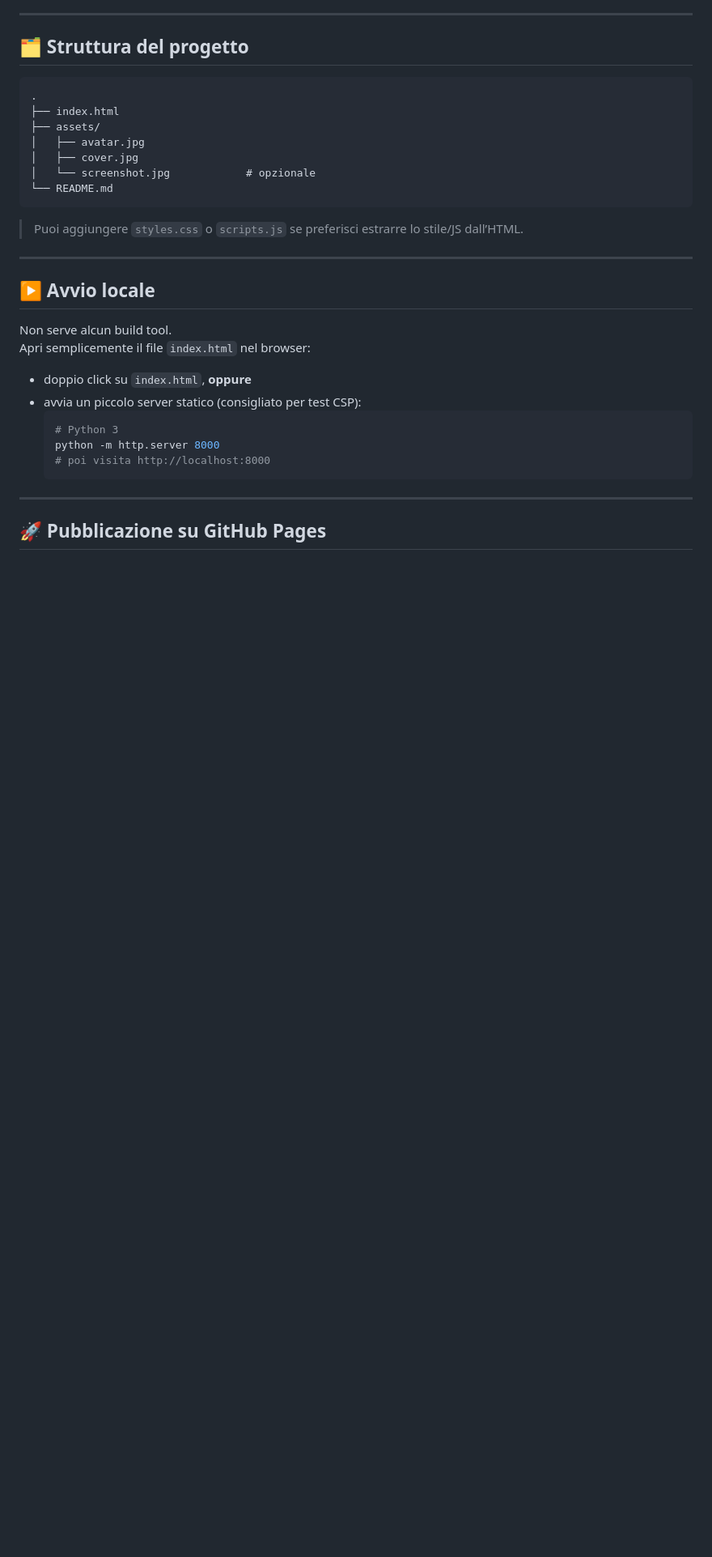
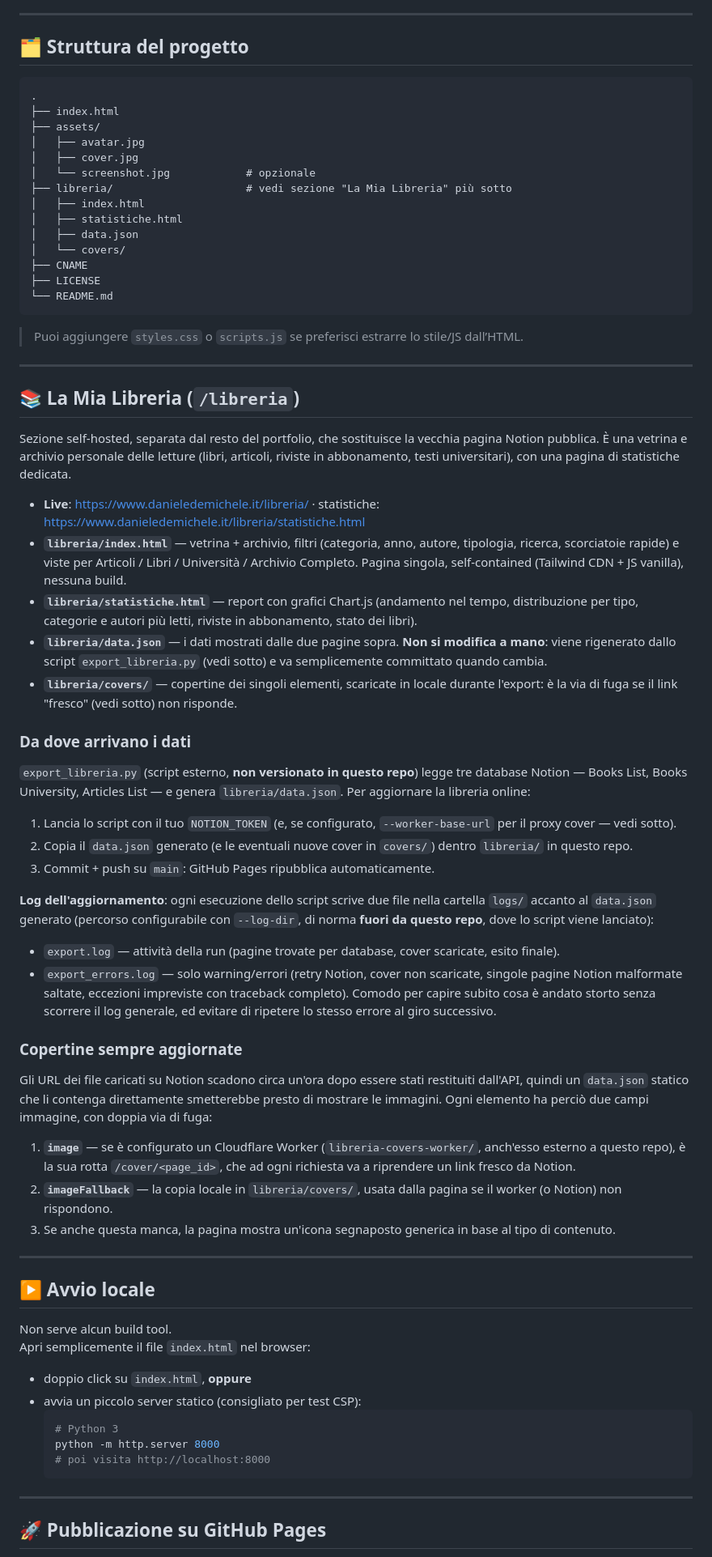
Before and after one commit to danieledemichele/danieledemichele.github.io, a Markdown page: README.md, the part around the change. Shown at 81% size. GitHub-like rendering; blank space fills up the shorter version.

Commit message:
Document the /libreria section in the README
Explain what libreria/index.html and statistiche.html are, where
data.json and the local cover fallbacks come from (export_libreria.py,
kept outside this repo), the new export.log/export_errors.log files,
and the two-layer cover-freshness mechanism (Cloudflare Worker proxy +
local fallback).

Co-Authored-By: Claude Sonnet 5 <noreply@anthropic.com>
Claude-Session: https://claude.ai/code/session_01FSH1nJjQyD9m2PmtpekusC

````diff
--- a/README.md
+++ b/README.md
@@ -29,10 +29,48 @@ Layout a due colonne: **card profilo** a sinistra (cover, avatar, dropdown socia
 │   ├── avatar.jpg
 │   ├── cover.jpg
 │   └── screenshot.jpg            # opzionale
+├── libreria/                     # vedi sezione "La Mia Libreria" più sotto
+│   ├── index.html
+│   ├── statistiche.html
+│   ├── data.json
+│   └── covers/
+├── CNAME
+├── LICENSE
 └── README.md
 ```
 
 > Puoi aggiungere `styles.css` o `scripts.js` se preferisci estrarre lo stile/JS dall’HTML.
+
+---
+
+## 📚 La Mia Libreria (`/libreria`)
+
+Sezione self-hosted, separata dal resto del portfolio, che sostituisce la vecchia pagina Notion pubblica. È una vetrina e archivio personale delle letture (libri, articoli, riviste in abbonamento, testi universitari), con una pagina di statistiche dedicata.
+
+- **Live**: <https://www.danieledemichele.it/libreria/> · statistiche: <https://www.danieledemichele.it/libreria/statistiche.html>
+- **`libreria/index.html`** — vetrina + archivio, filtri (categoria, anno, autore, tipologia, ricerca, scorciatoie rapide) e viste per Articoli / Libri / Università / Archivio Completo. Pagina singola, self-contained (Tailwind CDN + JS vanilla), nessuna build.
+- **`libreria/statistiche.html`** — report con grafici Chart.js (andamento nel tempo, distribuzione per tipo, categorie e autori più letti, riviste in abbonamento, stato dei libri).
+- **`libreria/data.json`** — i dati mostrati dalle due pagine sopra. **Non si modifica a mano**: viene rigenerato dallo script `export_libreria.py` (vedi sotto) e va semplicemente committato quando cambia.
+- **`libreria/covers/`** — copertine dei singoli elementi, scaricate in locale durante l'export: è la via di fuga se il link "fresco" (vedi sotto) non risponde.
+
+### Da dove arrivano i dati
+
+`export_libreria.py` (script esterno, **non versionato in questo repo**) legge tre database Notion — Books List, Books University, Articles List — e genera `libreria/data.json`. Per aggiornare la libreria online:
+
+1. Lancia lo script con il tuo `NOTION_TOKEN` (e, se configurato, `--worker-base-url` per il proxy cover — vedi sotto).
+2. Copia il `data.json` generato (e le eventuali nuove cover in `covers/`) dentro `libreria/` in questo repo.
+3. Commit + push su `main`: GitHub Pages ripubblica automaticamente.
+
+**Log dell'aggiornamento**: ogni esecuzione dello script scrive due file nella cartella `logs/` accanto al `data.json` generato (percorso configurabile con `--log-dir`, di norma **fuori da questo repo**, dove lo script viene lanciato):
+- `export.log` — attività della run (pagine trovate per database, cover scaricate, esito finale).
+- `export_errors.log` — solo warning/errori (retry Notion, cover non scaricate, singole pagine Notion malformate saltate, eccezioni impreviste con traceback completo). Comodo per capire subito cosa è andato storto senza scorrere il log generale, ed evitare di ripetere lo stesso errore al giro successivo.
+
+### Copertine sempre aggiornate
+
+Gli URL dei file caricati su Notion scadono circa un'ora dopo essere stati restituiti dall'API, quindi un `data.json` statico che li contenga direttamente smetterebbe presto di mostrare le immagini. Ogni elemento ha perciò due campi immagine, con doppia via di fuga:
+1. **`image`** — se è configurato un Cloudflare Worker (`libreria-covers-worker/`, anch'esso esterno a questo repo), è la sua rotta `/cover/<page_id>`, che ad ogni richiesta va a riprendere un link fresco da Notion.
+2. **`imageFallback`** — la copia locale in `libreria/covers/`, usata dalla pagina se il worker (o Notion) non rispondono.
+3. Se anche questa manca, la pagina mostra un'icona segnaposto generica in base al tipo di contenuto.
 
 ---
 
````
